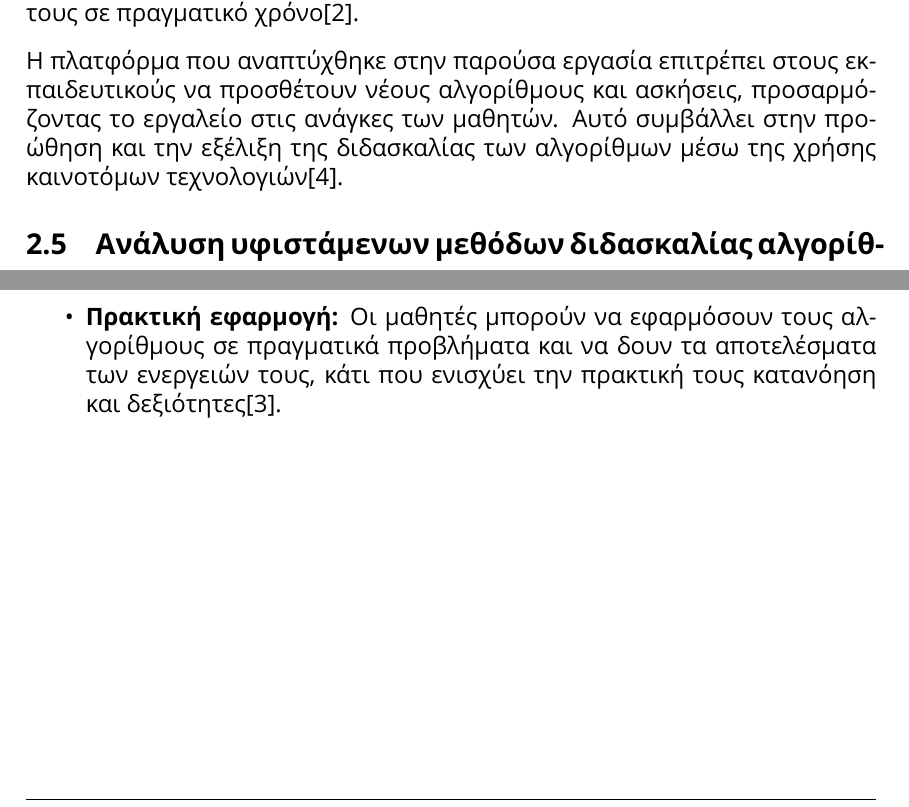
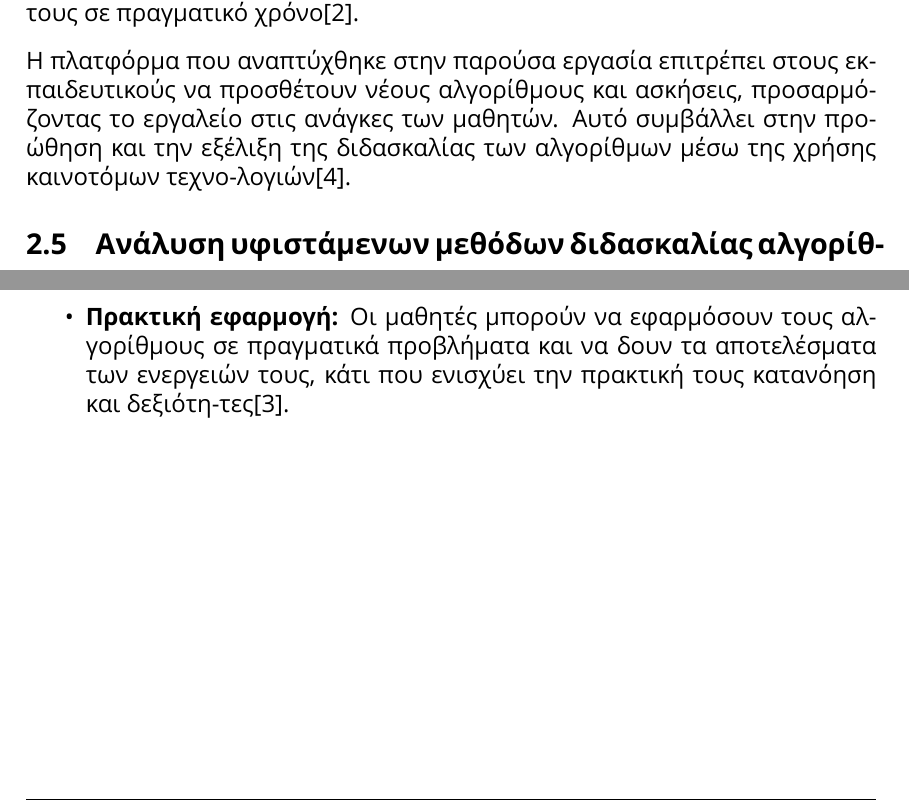
Before and after one commit to DevTotoro/AlgoQuest, a LaTeX document (report/main.tex, which reads report/sections/2/index.tex): two parts of pages 18 and 19 of 64, joined at a grey line, cut so that both start at the same text. Compiled offline with XeLaTeX; a missing font is replaced by an installed copy or a similar font.

Commit message:
Update chapter 2

```diff
--- a/report/sections/2/index.tex
+++ b/report/sections/2/index.tex
@@ -47,7 +47,7 @@
 
 Οι \acrshort{3d} εικονικοί κόσμοι προσφέρουν μια καινοτόμο προσέγγιση στη διδασκαλία των αλγορίθμων. Αυτοί οι κόσμοι παρέχουν ένα διαδραστικό περιβάλλον όπου οι μαθητές μπορούν να αλληλεπιδρούν με αλγορίθμους σε πραγματικό χρόνο, δοκιμάζοντας διαφορετικές προσεγγίσεις και παρατηρώντας τα αποτελέσματα των ενεργειών τους. Οι \acrshort{3d} εικονικοί κόσμοι μπορούν να χρησιμοποιηθούν για τη δημιουργία περιβάλλοντος όπου οι μαθητές μπορούν να πειραματιστούν με αλγορίθμους και να δουν τις επιπτώσεις των αλλαγών τους σε πραγματικό χρόνο\cite{crepinsek_note_2012}.
 
-Η πλατφόρμα που αναπτύχθηκε στην παρούσα εργασία επιτρέπει στους εκπαιδευτικούς να προσθέτουν νέους αλγορίθμους και ασκήσεις, προσαρμόζοντας το εργαλείο στις ανάγκες των μαθητών. Αυτό συμβάλλει στην προώθηση και την εξέλιξη της διδασκαλίας των αλγορίθμων μέσω της χρήσης καινοτόμων τεχνολογιών\cite{__2022}.
+Η πλατφόρμα που αναπτύχθηκε στην παρούσα εργασία επιτρέπει στους εκπαιδευτικούς να προσθέτουν νέους αλγορίθμους και ασκήσεις, προσαρμόζοντας το εργαλείο στις ανάγκες των μαθητών. Αυτό συμβάλλει στην προώθηση και την εξέλιξη της διδασκαλίας των αλγορίθμων μέσω της χρήσης καινοτόμων τεχνο-λογιών\cite{__2022}.
 
 % ========================================
 
@@ -76,5 +76,5 @@
 \begin{itemize}
     \item \textbf{Βελτίωση της κατανόησης:} Οι μαθητές μπορούν να δουν και να αλληλεπιδρούν με τους αλγορίθμους σε πραγματικό χρόνο, κάτι που μπορεί να βοηθήσει στην καλύτερη κατανόηση των εννοιών και της λειτουργίας τους\cite{crepinsek_note_2012}.
     \item \textbf{Αύξηση της εμπλοκής:} Η διαδραστικότητα και η δυνατότητα πειραματισμού με τους αλγορίθμους κάνουν τη μάθηση πιο ενδιαφέρουσα και ελκυστική για τους μαθητές\cite{bodner_role_1987}.
-    \item \textbf{Πρακτική εφαρμογή:} Οι μαθητές μπορούν να εφαρμόσουν τους αλγορίθμους σε πραγματικά προβλήματα και να δουν τα αποτελέσματα των ενεργειών τους, κάτι που ενισχύει την πρακτική τους κατανόηση και δεξιότητες\cite{__2017}.
+    \item \textbf{Πρακτική εφαρμογή:} Οι μαθητές μπορούν να εφαρμόσουν τους αλγορίθμους σε πραγματικά προβλήματα και να δουν τα αποτελέσματα των ενεργειών τους, κάτι που ενισχύει την πρακτική τους κατανόηση και δεξιότη-τες\cite{__2017}.
 \end{itemize}
```
Also changed, not shown: report/sections/2/index.tex (2 more changed lines).
